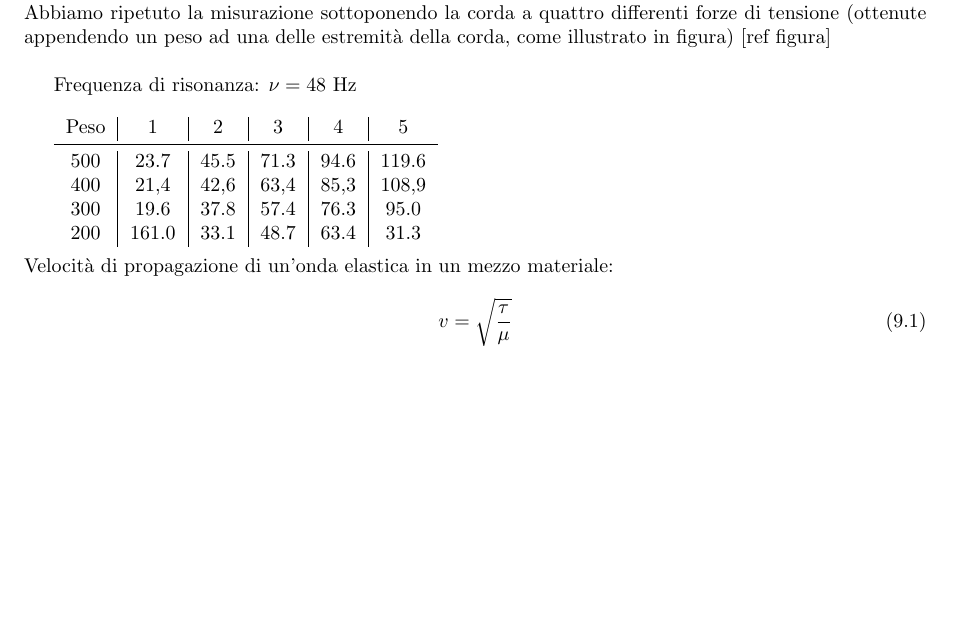
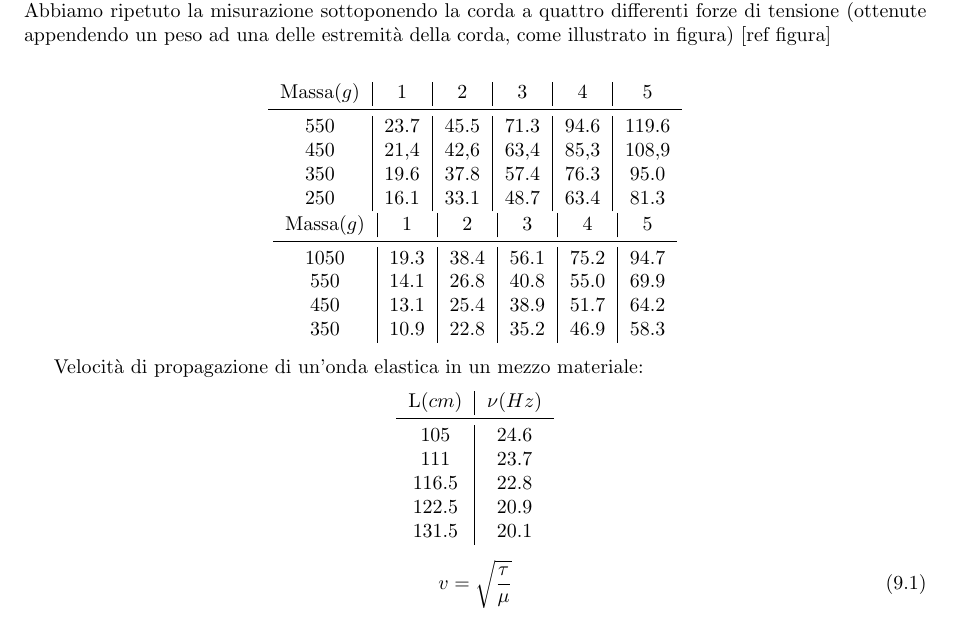
Before and after one commit to ruphy/labfis, a LaTeX document (latex/esperimenti.tex): part of page 25 of 27 before the commit and part of page 25 of 28 after it, cut so that both start at the same text, the shorter picture padded with empty space. Compiled offline with pdfLaTeX.

Commit message:
Some change

```diff
--- a/latex/esperimenti.tex
+++ b/latex/esperimenti.tex
@@ -1129,18 +1129,42 @@ Massa & Misura L & $\Delta L$ \\
 Nella prima parte dell'esperienza, dopo aver trovato la frequenza di risonanza, abbiamo misurato le frequenze relative alle prime cinque armoniche di una corda vibrante di lunghezza 111 cm e peso 5.21 g. Abbiamo ripetuto la misurazione sottoponendo la corda a quattro differenti forze di tensione (ottenute appendendo un peso ad una delle estremità della corda, come illustrato in figura)
 [ref figura]\\
 
-Frequenza di risonanza: $\nu= 48$ Hz\\
+\begin{center}
 
 \begin{tabular}{ c | c | c | c | c | c }
-Peso & 1 & 2 & 3 & 4 & 5\\
+Massa($g$) & 1 & 2 & 3 & 4 & 5\\
 \midrule
-500 & 23.7 & 45.5 & 71.3 & 94.6 & 119.6\\
-400 & 21,4 & 42,6 & 63,4 & 85,3 & 108,9\\
-300 & 19.6 & 37.8 & 57.4 & 76.3 & 95.0\\
-200 & 161.0 & 33.1 & 48.7 & 63.4 & 31.3 \\
-\end{tabular}\\
+550 & 23.7 & 45.5 & 71.3 & 94.6 & 119.6\\
+450 & 21,4 & 42,6 & 63,4 & 85,3 & 108,9\\
+350 & 19.6 & 37.8 & 57.4 & 76.3 & 95.0\\
+250 & 16.1 & 33.1 & 48.7 & 63.4 & 81.3 \\
+\end{tabular}
 \\
+\begin{tabular}{ c | c | c | c | c | c }
+Massa($g$) & 1 & 2 & 3 & 4 & 5\\
+\midrule
+1050 & 19.3 & 38.4 & 56.1 & 75.2 & 94.7 \\
+550 & 14.1 & 26.8 & 40.8 & 55.0 & 69.9 \\
+450 & 13.1 & 25.4 & 38.9 & 51.7 & 64.2\\
+350 & 10.9 & 22.8 & 35.2 & 46.9 & 58.3\\
+\end{tabular}
+\end{center}
+
+
 Velocità di propagazione di un'onda elastica in un mezzo materiale:
+\begin{center}
+
+
+\begin{tabular}{c|c}
+L($cm$) & $\nu (Hz) $ \\
+\midrule
+105 & 24.6\\
+111 & 23.7\\
+116.5 & 22.8 \\
+122.5 & 20.9 \\
+131.5 & 20.1 \\
+\end{tabular}
+\end{center}
 
 \begin{equation}
 v=\sqrt{\frac{\tau}{\mu}}
```
